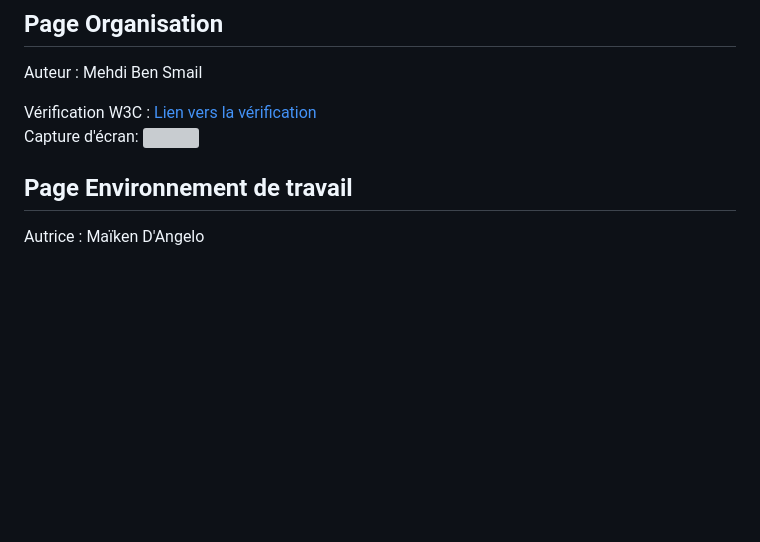
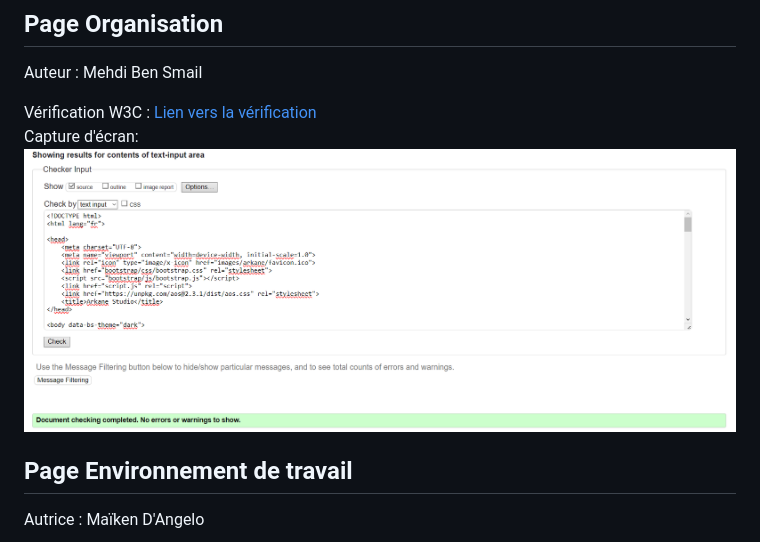
Before and after one commit to MaikenDANGELO/LesArkaneDuStudio, a Markdown page: README.md, the part around the change. Drawn GitHub-style; blank space fills up the shorter version; grey boxes are pictures that could not be loaded.

```diff
--- a/README.md
+++ b/README.md
@@ -52,7 +52,7 @@ Capture d'écran: ![](images/W3C/W3C_services.png)
 Auteur : Mehdi Ben Smail
 
 Vérification W3C : [Lien vers la vérification](https://validator.w3.org/nu/?doc=https%3A%2F%2Fmaikendangelo.github.io%2FLesArkaneDuStudio%2Forganisation.html)
-Capture d'écran: ![]()
+Capture d'écran: ![](images/W3C/W3C_organisation.png)
 
 ## Page Environnement de travail
 
```
